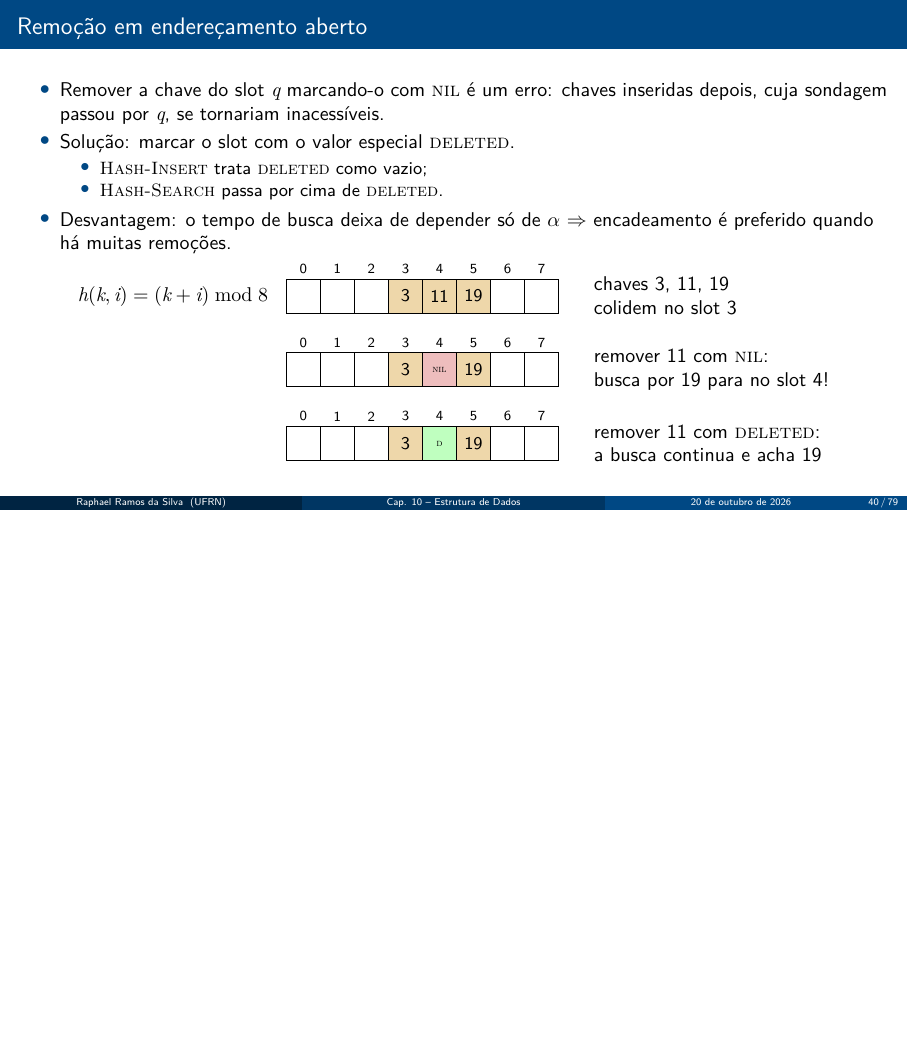
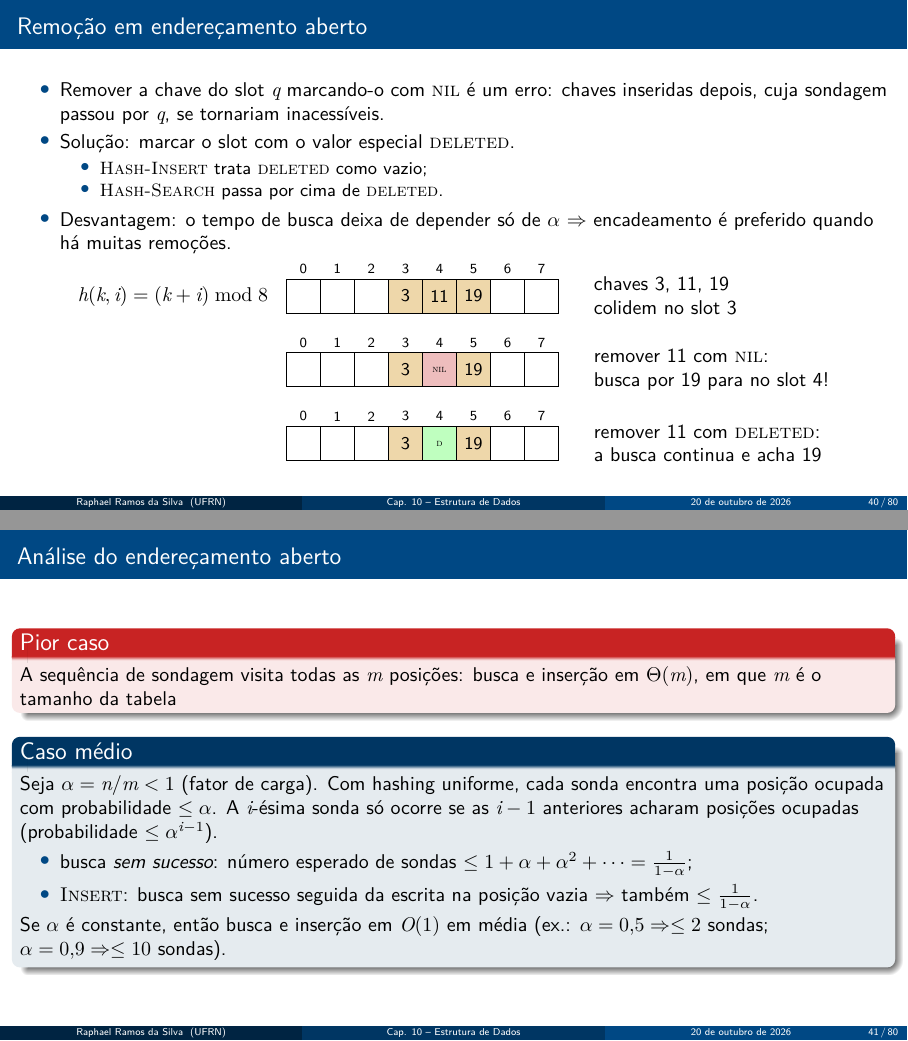
Before and after one commit to raphaelramosds/latex-cloud, LaTeX slides (capitulo10_estrutura_de_dados/capitulo10.tex): page 40 of 79 before the commit and pages 40 and 41 of 80 after it, the two joined at a grey line, the shorter picture padded with empty space. The pictures show the PDF file capitulo10_estrutura_de_dados/capitulo10.pdf that the author committed with the source.

Commit message:
explain open addressing analysis

```diff
--- a/capitulo10_estrutura_de_dados/capitulo10.tex
+++ b/capitulo10_estrutura_de_dados/capitulo10.tex
@@ -1600,6 +1600,27 @@
     \node[cell, fill=green!25, font=\tiny] at (c5) {\textsc{d}};
     \node[font=\normalsize, anchor=west, align=left, text=black] at (5.0,-2.6) {remover 11 com \DELETED:\\ a busca continua e acha 19};
   \end{tikzpicture}
+\end{frame}
+
+\begin{frame}{Análise do endereçamento aberto}
+  \setbeamercolor{block title alerted}{fg=white, bg=rbred}
+  \setbeamercolor{block body alerted}{fg=black, bg=rbred!10}
+  \begin{alertblock}{Pior caso}
+    A sequência de sondagem visita todas as $m$ posições: busca e inserção em $\Theta(m)$, em que $m$ é o tamanho da tabela
+  \end{alertblock}
+  \begin{block}{Caso médio}
+    Seja $\alpha = n/m < 1$ (fator de carga). Com hashing uniforme, cada sonda encontra uma posição
+    ocupada com probabilidade $\le \alpha$. A $i$-ésima sonda só ocorre se as $i-1$ anteriores
+    acharam posições ocupadas (probabilidade $\le \alpha^{i-1}$).
+    \begin{itemize}
+      \item busca \emph{sem sucesso}: número esperado de sondas
+            $\le 1 + \alpha + \alpha^2 + \cdots = \frac{1}{1-\alpha}$;
+      \item \proc{Insert}: busca sem sucesso seguida da escrita na posição vazia
+            $\Rightarrow$ também $\le \frac{1}{1-\alpha}$.
+    \end{itemize}
+    Se $\alpha$ é constante, então \alert{busca e inserção em $O(1)$ em média}
+    (ex.: $\alpha = 0{,}5 \Rightarrow \le 2$ sondas; $\alpha = 0{,}9 \Rightarrow \le 10$ sondas).
+  \end{block}
 \end{frame}
 
 % \begin{frame}{Desempenho do endereçamento aberto}
```
Also changed, not shown: capitulo10_estrutura_de_dados/capitulo10.pdf.
